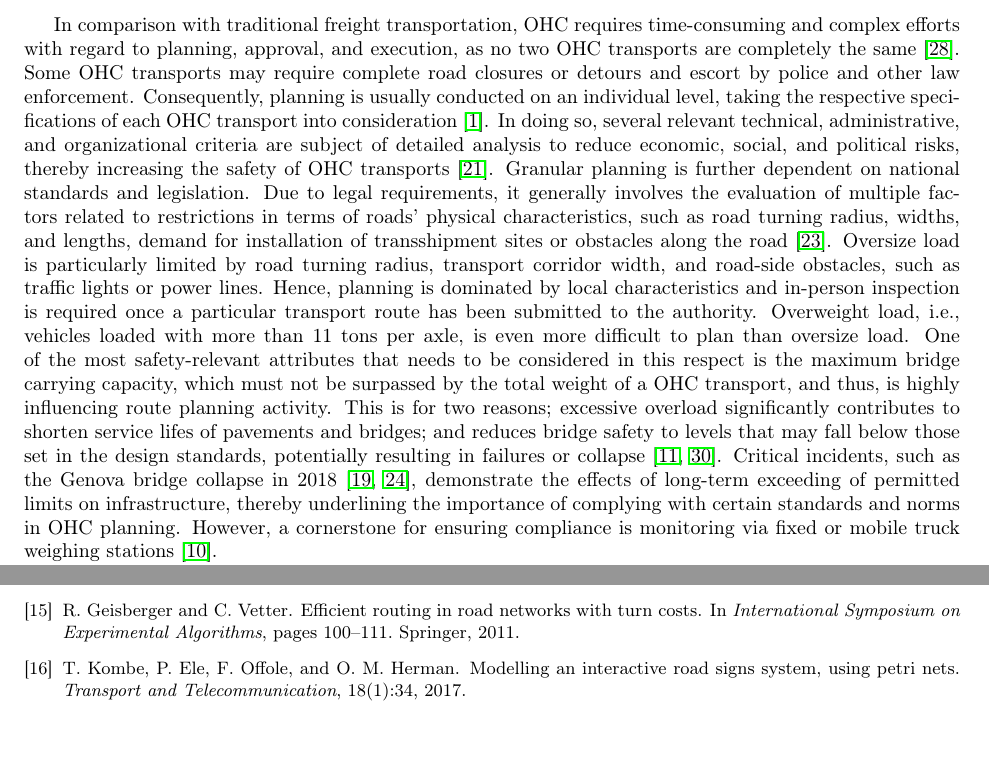
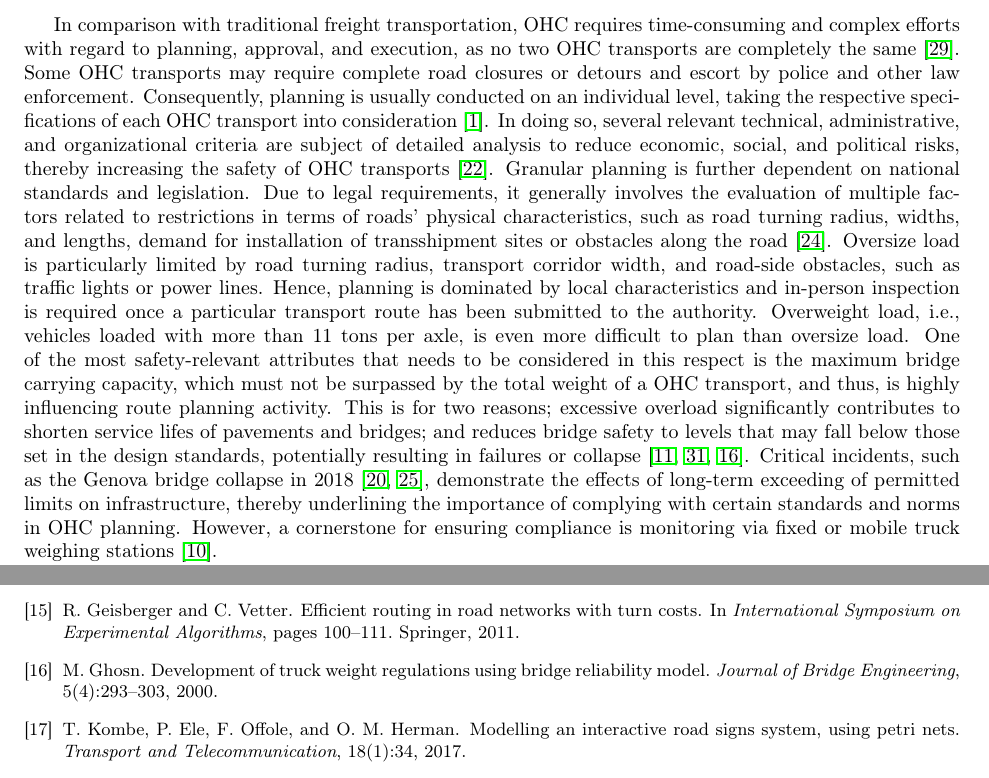
Before and after one commit to AAU-P-L/BridgeCapacitiesManuscript, a LaTeX paper (manuscript/main.tex, which reads manuscript/sec1_Introduction.tex): two parts of pages 2 and 7 of 8, joined at a grey line, cut so that both start at the same text. Compiled offline with pdfLaTeX.

Commit message:
Update_Introduction

```diff
--- a/manuscript/sec1_Introduction.tex
+++ b/manuscript/sec1_Introduction.tex
@@ -16,7 +16,7 @@ Oversize load is particularly limited by road turning radius, transport corridor
 Hence, planning is dominated by local characteristics and in-person inspection is required once a particular transport route has been submitted to the authority.
 Overweight load, i.e., vehicles loaded with more than 11 tons per axle, is even more difficult to plan than oversize load.
 One of the most safety-relevant attributes that needs to be considered in this respect is the maximum bridge carrying capacity, which must not be surpassed by the total weight of a OHC transport, and thus, is highly influencing route planning activity.
-This is for two reasons; excessive overload significantly contributes to shorten service lifes of pavements and bridges; and reduces bridge safety to levels that may fall below those set in the design standards, potentially resulting in failures or collapse \cite{fiorillo2018fragility, yan2018optimal}.
+This is for two reasons; excessive overload significantly contributes to shorten service lifes of pavements and bridges; and reduces bridge safety to levels that may fall below those set in the design standards, potentially resulting in failures or collapse \cite{fiorillo2018fragility, yan2018optimal, ghosn2000development}.
 Critical incidents, such as the Genova bridge collapse in 2018 \cite{Morgese.2020, MorandiNYTimes},  demonstrate the effects of long-term exceeding of permitted limits on infrastructure, thereby underlining the importance of complying with certain standards and norms in OHC planning. However, a cornerstone for ensuring compliance is monitoring via fixed or mobile truck weighing stations \cite{fiorillo2016minimizing}.
 \par In practice, the route planning process for oversize and heavyweight transports involves several stakeholders, such as client companies, carriers, governmental institutions, and civil engineers.
 This labor intense planning procedure is described in \cite{Osegueda.1999}. In the beginning, the client company or carrier drafts a first route design and submits this draft to the responsible authority for approval.
```
